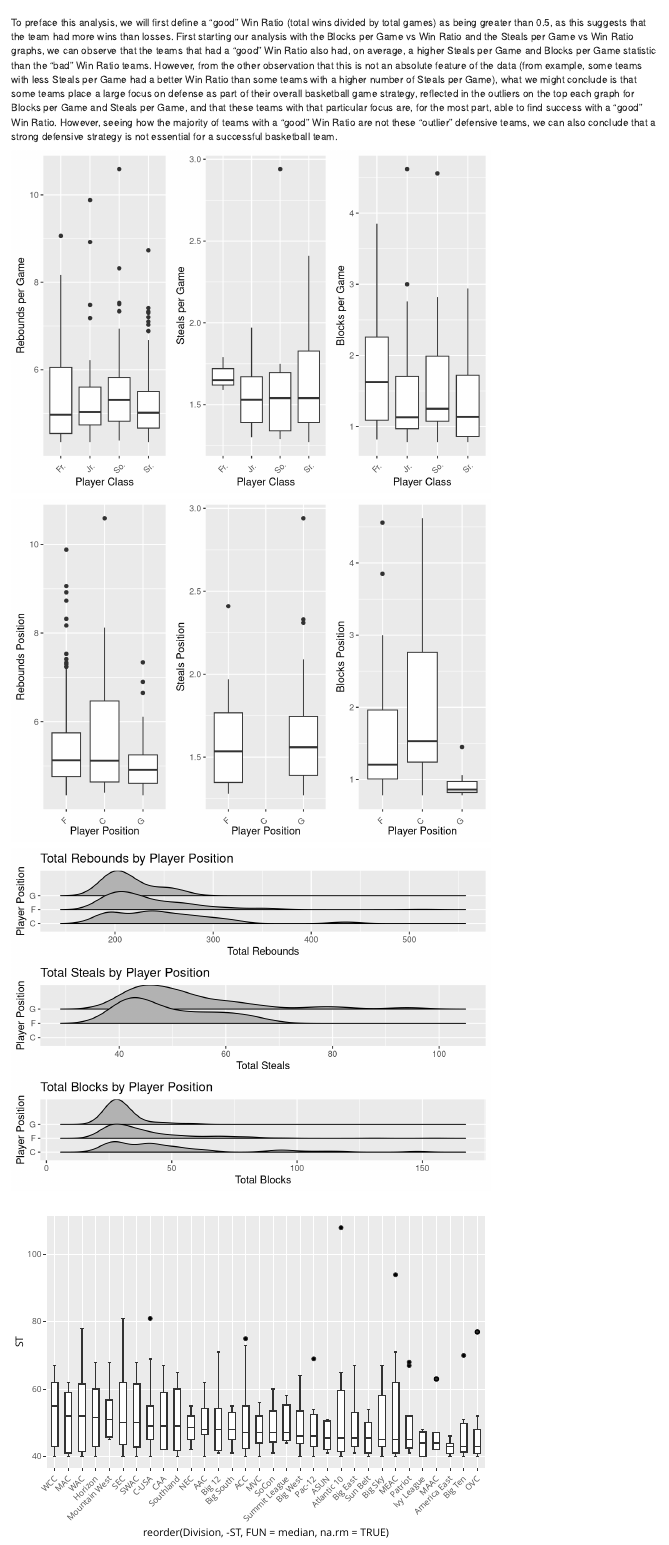
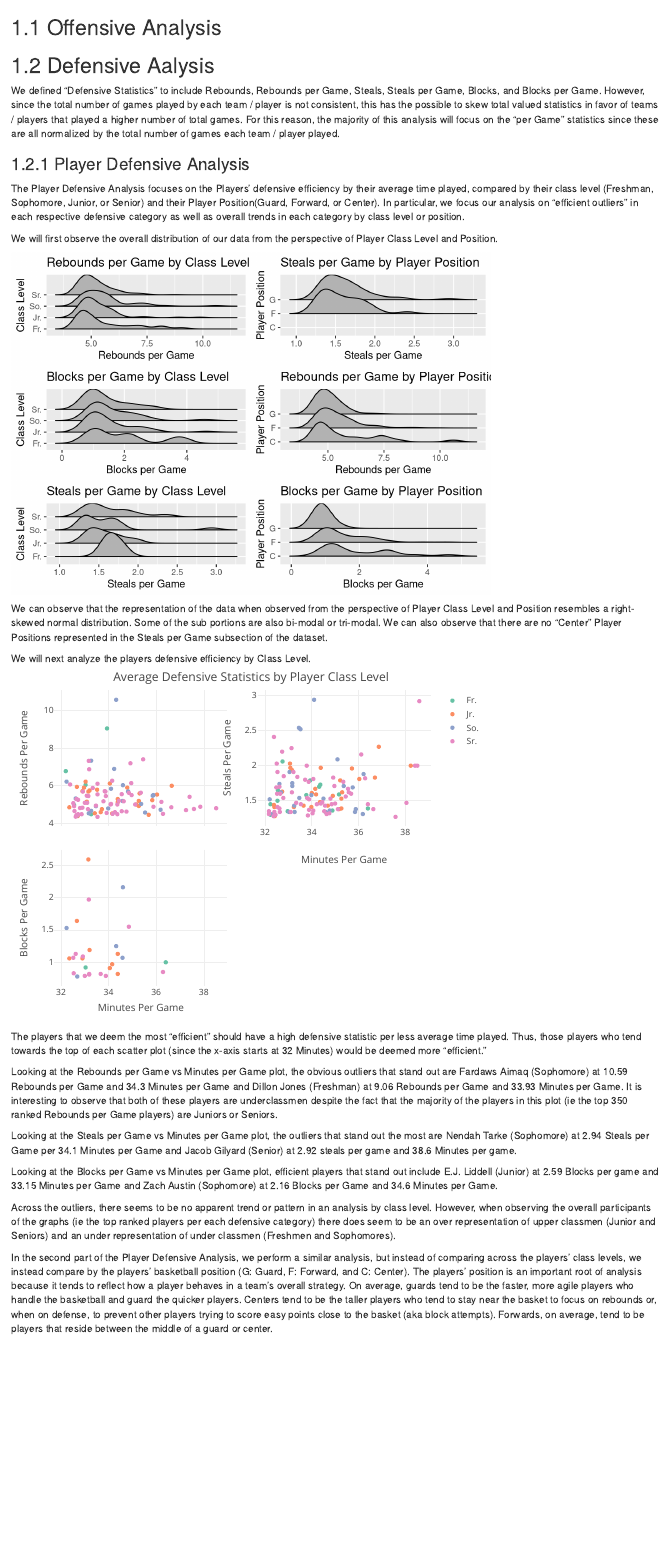
Before and after one commit to fields8-1863299/NCAAMensBasketball, an R Markdown document (results.Rmd): the page in a window 1100 px wide, from 2550 px down before the commit and from 60 px down after it. Rendered offline with R 4.5, knitr and Pandoc, with nearby package versions; drawn as R Markdown's standard HTML page in place of the format the file asks for.

Commit message:
sam updates

````diff
--- a/results.Rmd
+++ b/results.Rmd
@@ -16,6 +16,51 @@ player_stats <- read.csv(file = 'data/NCAA_Player_D1_Stats.csv')
 team_stats <- read.csv(file = "data/NCAA_Team_D1_Stats.csv")
 ```
 
+## Offensive Analysis
+
+## Defensive Aalysis
+
+We defined "Defensive Statistics" to include Rebounds, Rebounds per Game, Steals, Steals per Game, Blocks, and Blocks per Game. However, since the total number of games played by each team / player is not consistent, this has the possible to skew total valued statistics in favor of teams / players that played a higher number of total games. For this reason, the majority of this analysis will focus on the "per Game" statistics since these are all normalized by the total number of games each team / player played.
+
+### Player Defensive Analysis
+
+The Player Defensive Analysis focuses on the Players' defensive efficiency by their average time played, compared by their class level (Freshman, Sophomore, Junior, or Senior) and their Player Position(Guard, Forward, or Center). In particular, we focus our analysis on "efficient outliers" in each respective defensive category as well as overall trends in each category by class level or position.
+
+We will first observe the overall distribution of our data from the perspective of Player Class Level and Position.
+
+```{r}
+p1 <- player_stats %>% drop_na(RPG) %>% ggplot(aes(x = RPG, y = Cl)) + geom_density_ridges2()+
+    labs(title = "Rebounds per Game by Class Level",
+       x = "Rebounds per Game",
+       y = "Class Level")
+p2 <- player_stats %>% drop_na(RPG) %>% ggplot(aes(x = STPG, y = Cl)) + geom_density_ridges2()+
+    labs(title = "Steals per Game by Class Level",
+       x = "Steals per Game",
+       y = "Class Level")
+p3 <- player_stats %>% drop_na(RPG) %>% ggplot(aes(x = BKPG, y = Cl)) + geom_density_ridges2()+
+    labs(title = "Blocks per Game by Class Level",
+       x = "Blocks per Game",
+       y = "Class Level")
+p4 <- player_stats %>% drop_na(RPG) %>% ggplot(aes(x = RPG, y = Pos)) + geom_density_ridges2()+
+    labs(title = "Rebounds per Game by Player Position",
+       x = "Rebounds per Game",
+       y = "Player Position")
+p5 <- player_stats %>% drop_na(RPG) %>% ggplot(aes(x = STPG, y = Pos)) + geom_density_ridges2()+
+    labs(title = "Steals per Game by Player Position",
+       x = "Steals per Game",
+       y = "Player Position")
+p6 <- player_stats %>% drop_na(RPG) %>% ggplot(aes(x = BKPG, y = Pos)) + geom_density_ridges2()+
+    labs(title = "Blocks per Game by Player Position",
+       x = "Blocks per Game",
+       y = "Player Position")
+
+
+grid.arrange(p1, p5, p3, p4, p2, p6, nrow=3, ncol=2)
+```
+
+We can observe that the representation of the data when observed from the perspective of Player Class Level and Position resembles a right-skewed normal distribution. Some of the sub portions are also bi-modal or tri-modal. We can also observe that there are no "Center" Player Positions represented in the Steals per Game subsection of the dataset.
+
+We will next analyze the players defensive efficiency by Class Level.
 
 ```{r}
 p1 <-
@@ -36,3 +81,14 @@ p3 <-
 subplot(p1, p2, p3, nrows=2, titleY=TRUE, titleX=TRUE,shareX = TRUE, margin = 0.04)
 ```
 
+The players that we deem the most "efficient" should have a high defensive statistic per less average time played. Thus, those players who tend towards the top of each scatter plot (since the x-axis starts at 32 Minutes) would be deemed more "efficient."
+
+Looking at the Rebounds per Game vs Minutes per Game plot, the obvious outliers that stand out are Fardaws Aimaq (Sophomore) at 10.59 Rebounds per Game and 34.3 Minutes per Game and Dillon Jones (Freshman) at 9.06 Rebounds per Game and 33.93 Minutes per Game. It is interesting to observe that both of these players are underclassmen despite the fact that the majority of the players in this plot (ie the top 350 ranked Rebounds per Game players) are Juniors or Seniors.
+
+Looking at the Steals per Game vs Minutes per Game plot, the outliers that stand out the most are Nendah Tarke (Sophomore) at 2.94 Steals per Game per 34.1 Minutes per Game and Jacob Gilyard (Senior) at 2.92 steals per game and 38.6 Minutes per game.
+
+Looking at the Blocks per Game vs Minutes per Game plot, efficient players that stand out include E.J. Liddell (Junior) at 2.59 Blocks per game and 33.15 Minutes per Game and Zach Austin (Sophomore) at 2.16 Blocks per Game and 34.6 Minutes per Game.
+
+Across the outliers, there seems to be no apparent trend or pattern in an analysis by class level. However, when observing the overall participants of the graphs (ie the top ranked players per each defensive category) there does seem to be an over representation of upper classmen (Junior and Seniors) and an under representation of under classmen (Freshmen and Sophomores).
+
+In the second part of the Player Defensive Analysis, we perform a similar analysis, but instead of comparing across the players' class levels, we instead compare by the players' basketball position (G: Guard, F: Forward, and C: Center). The players' position is an important root of analysis because it tends to reflect how a player behaves in a team's overall strategy. On average, guards tend to be the faster, more agile players who handle the basketball and guard the quicker players. Centers tend to be the taller players who tend to stay near the basket to focus on rebounds or, when on defense, to prevent other players trying to score easy points close to the basket (aka block attempts). Forwards, on average, tend to be players that reside between the middle of a guard or center.
@@ -88,5 +163,4 @@ p2
 
 ```
 
-```{r}
 
@@ -113,10 +168,0 @@ subplot(p2, p3, nrows=2, titleY=TRUE, titleX=TRUE,shareX = TRUE, margin = 0.04)
-To preface this analysis, we will first define a "good" Win Ratio (total wins divided by total games) as being greater than 0.5, as this suggests that the team had more wins than losses. First starting our analysis with the Blocks per Game vs Win Ratio and the Steals per Game vs Win Ratio graphs, we can observe that the teams that had a "good" Win Ratio also had, on average, a higher Steals per Game and Blocks per Game statistic than the "bad" Win Ratio teams. However, from the other observation that this is not an absolute feature of the data (from example, some teams with less Steals per Game had a better Win Ratio than some teams with a higher number of Steals per Game), what we might conclude is that some teams place a large focus on defense as part of their overall basketball game strategy, reflected in the outliers on the top each graph for Blocks per Game and Steals per Game, and that these teams with that particular focus are, for the most part, able to find success with a "good" Win Ratio. However, seeing how the majority of teams with a "good" Win Ratio are not these "outlier" defensive teams, we can also conclude that a strong defensive strategy is not essential for a successful basketball team.
-
-```{r}
-p1 <-
-  player_stats %>% drop_na(RPG) %>% mutate(gene = fct_relevel(Cl,
-                            "Fr.", "So.", "Jr.", "Sr.")) %>%
-  ggplot(aes(Cl, RPG)) +
-  geom_boxplot(na.rm = TRUE) + theme(axis.text.x = element_text(angle = 45, vjust = 0.5, hjust=0.5))+
-    labs(
-       x = "Player Class",
@@ -134,64 +169 @@ p2 <-
-p3 <-
-  player_stats %>% drop_na(RPG) %>% mutate(gene = fct_relevel(Cl,
-                            "Fr.", "So.", "Jr.", "Sr.")) %>%
-  ggplot(aes(Cl, BKPG)) +
-  geom_boxplot(na.rm = TRUE) + theme(axis.text.x = element_text(angle = 45, vjust = 0.5, hjust=0.5))+
-    labs(
-       x = "Player Class",
-       y = "Blocks per Game")
-
-grid.arrange(p1, p2, p3, ncol=3)
-```
-
-```{r}
-p1 <-
-  player_stats %>% drop_na(RPG) %>%
-  ggplot(aes(reorder(Pos, -RPG, FUN=median, na.rm=TRUE), RPG)) +
-  geom_boxplot(na.rm = TRUE) + theme(axis.text.x = element_text(angle = 45, vjust = 0.5, hjust=1))+
-    labs(
-       x = "Player Position",
-       y = "Rebounds Position")
-
-p2 <-
-  player_stats %>% drop_na(RPG) %>%
-  ggplot(aes(reorder(Pos, -RPG, FUN=median, na.rm=TRUE), STPG)) +
-  geom_boxplot(na.rm = TRUE) + theme(axis.text.x = element_text(angle = 45, vjust = 0.5, hjust=1))+
-    labs(
-       x = "Player Position",
-       y = "Steals Position")
-
-p3 <-
-  player_stats %>% drop_na(RPG) %>%
-  ggplot(aes(reorder(Pos, -RPG, FUN=median, na.rm=TRUE), BKPG)) +
-  geom_boxplot(na.rm = TRUE) + theme(axis.text.x = element_text(angle = 45, vjust = 0.5, hjust=1))+
-    labs(
-       x = "Player Position",
-       y = "Blocks Position")
-
-grid.arrange(p1, p2, p3, ncol=3)
-```
-
-```{r}
-p1 <- player_stats %>% drop_na(REB) %>% ggplot(aes(x = REB, y = Pos)) + geom_density_ridges2()+
-    labs(title = "Total Rebounds by Player Position",
-       x = "Total Rebounds",
-       y = "Player Position")
-p2 <- player_stats %>% drop_na(REB) %>% ggplot(aes(x = ST, y = Pos)) + geom_density_ridges2()+
-    labs(title = "Total Steals by Player Position",
-       x = "Total Steals",
-       y = "Player Position")
-p3 <- player_stats %>% drop_na(BLKS) %>% ggplot(aes(x = BLKS, y = Pos)) + geom_density_ridges2()+
-    labs(title = "Total Blocks by Player Position",
-       x = "Total Blocks",
-       y = "Player Position")
-grid.arrange(p1, p2, p3, nrow=3)
-```
-
-
-
-
-```{r}
-p <- ggplot(player_stats, aes(reorder(Division, -ST, FUN=median, na.rm=TRUE), ST)) +
-  geom_boxplot(na.rm = TRUE) + theme(axis.text.x = element_text(angle = 45, vjust = 0.5, hjust=1))
-ggplotly(p)
-```
+Thus, in our analysis of defensive efficiency, it is very likely that efficient defensive ability by a basketball team has an impact on a teams success in the NCAA Mens D1 league. However, this holds true most strongly for teams with very efficient or very inefficient ability, as in this analysis not much can be determined for those that do not lie in these extremes.
````
Also changed, not shown: data.Rmd (+2 -4 lines), docs/reference-keys.txt, docs/search_index.json, results.Rmd (62 more changed lines), 9 other files.
